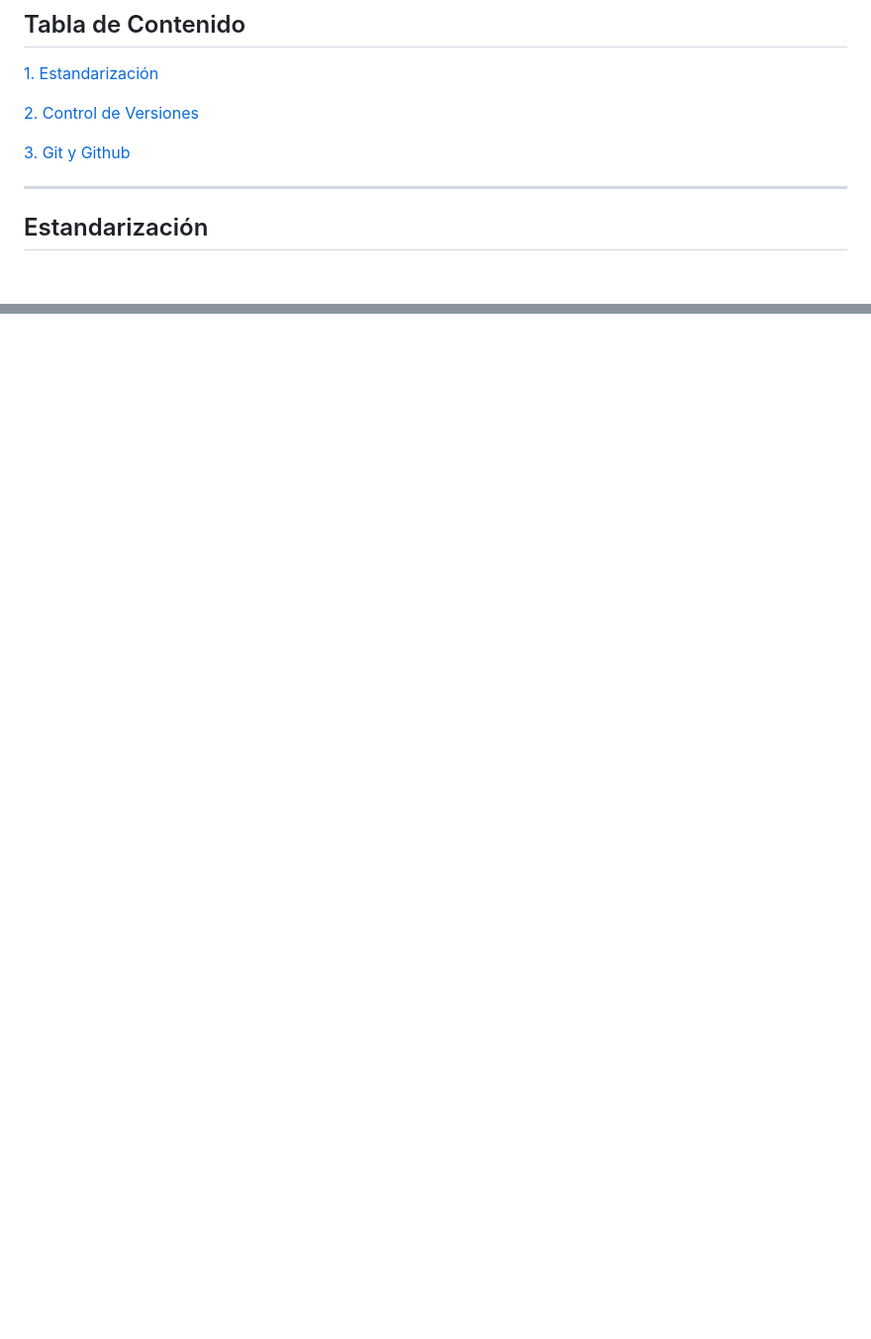
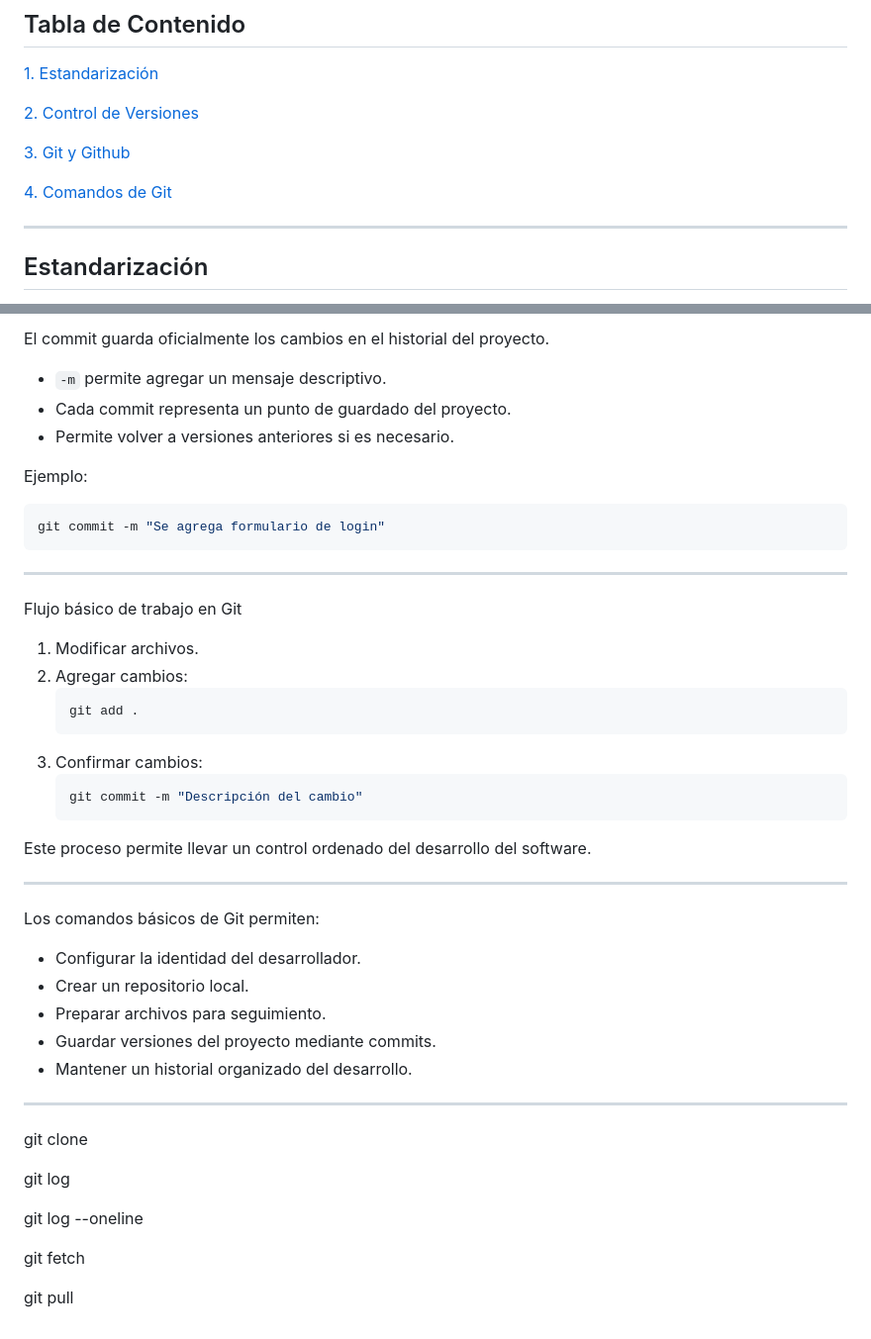
Before and after one commit to santiagoencodigo/Guia-Completa-de-Analisis-y-Desarrollo-de-Software, a Markdown page: Trimestre #4/03-construccion-de-software/01-construccion-de-software.md, 2 parts joined by grey strips. Shown at 99% size. GitHub-like rendering; blank space fills up the shorter version.

Commit message:
feat: Trimestre #4/03-construcción-de-software: 2.1.4 - Comandos de Git - Implementación Completa

````diff
--- a/Trimestre #4/03-construccion-de-software/01-construccion-de-software.md
+++ b/Trimestre #4/03-construccion-de-software/01-construccion-de-software.md
@@ -18,6 +18,8 @@ A continuación mis apuntes y/o documentación de los temas vistos en Construcci
 [2. Control de Versiones](#control-de-versiones)
 
 [3. Git y Github](#git-y-github)
+
+[4. Comandos de Git](#comandos-de-git)
 
 
 
@@ -443,0 +553,49 @@ Se pide una guia para compartir un repositorio entre un grupo de trabajo
+El commit guarda oficialmente los cambios en el historial del proyecto.
+
+- `-m` permite agregar un mensaje descriptivo.
+- Cada commit representa un punto de guardado del proyecto.
+- Permite volver a versiones anteriores si es necesario.
+
+Ejemplo:
+
+```bash
+git commit -m "Se agrega formulario de login"
+```
+
+---
+
+Flujo básico de trabajo en Git
+
+1. Modificar archivos.
+2. Agregar cambios:
+   ```bash
+   git add .
+   ```
+3. Confirmar cambios:
+   ```bash
+   git commit -m "Descripción del cambio"
+   ```
+
+Este proceso permite llevar un control ordenado del desarrollo del software.
+
+---
+
+Los comandos básicos de Git permiten:
+
+- Configurar la identidad del desarrollador.
+- Crear un repositorio local.
+- Preparar archivos para seguimiento.
+- Guardar versiones del proyecto mediante commits.
+- Mantener un historial organizado del desarrollo.
+
+---
+
+git clone
+
+git log
+
+git log --oneline
+
+git fetch
+
+git pull
````
Also changed, not shown: other parts of Trimestre #4/03-construccion-de-software/01-construccion-de-software.md (+107 -0 lines).
